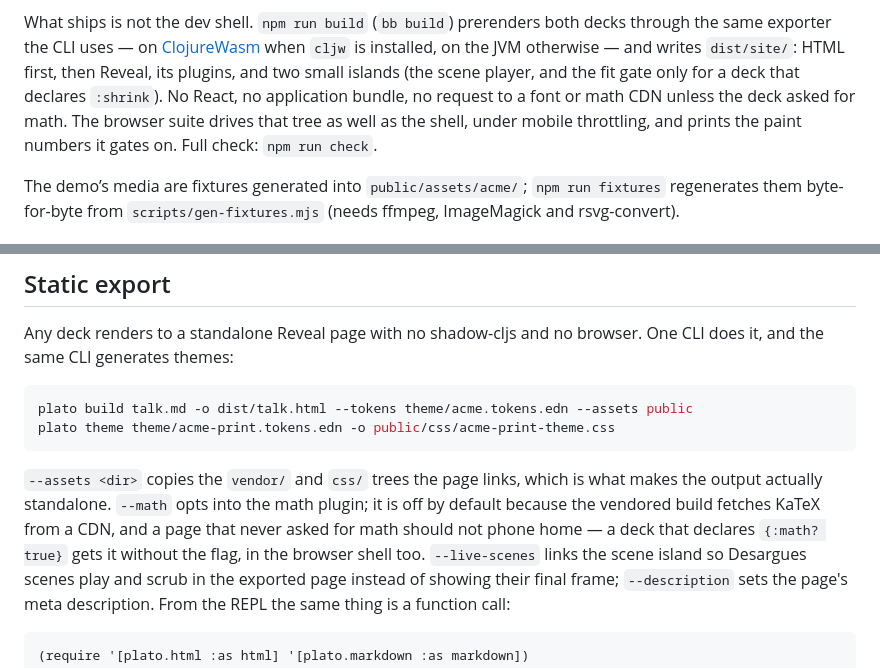
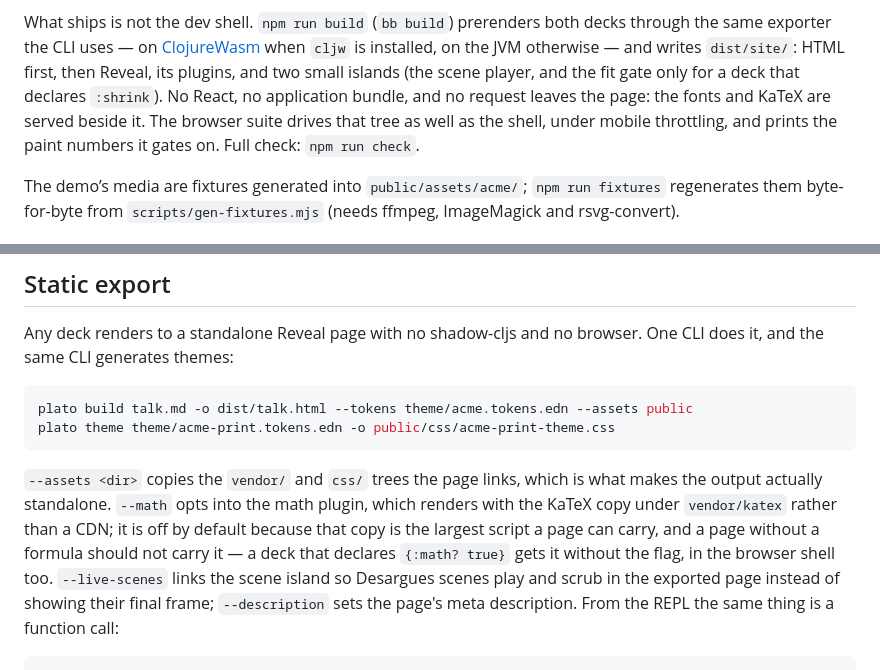
Before and after one commit to BuddhiLW/plato, a Markdown page: README.md, 2 parts joined by grey strips. GitHub-like rendering.

```diff
--- a/README.md
+++ b/README.md
@@ -38,8 +38,8 @@ What ships is not the dev shell. `npm run build` (`bb build`) prerenders both de
 the same exporter the CLI uses — on [ClojureWasm](https://github.com/clojurewasm) when `cljw`
 is installed, on the JVM otherwise — and writes `dist/site/`: HTML first, then Reveal, its
 plugins, and two small islands (the scene player, and the fit gate only for a deck that
-declares `:shrink`). No React, no application bundle, no request to a font or math CDN
-unless the deck asked for math. The browser suite drives that tree as well as the shell,
+declares `:shrink`). No React, no application bundle, and no request leaves the page: the
+fonts and KaTeX are served beside it. The browser suite drives that tree as well as the shell,
 under mobile throttling, and prints the paint numbers it gates on. Full check: `npm run check`.
 
 The demo’s media are fixtures generated into `public/assets/acme/`; `npm run fixtures` regenerates them byte-for-byte from `scripts/gen-fixtures.mjs` (needs ffmpeg, ImageMagick and rsvg-convert).
@@ -261,9 +261,10 @@ plato theme theme/acme-print.tokens.edn -o public/css/acme-print-theme.css
 ~~~
 
 `--assets <dir>` copies the `vendor/` and `css/` trees the page links, which is what makes the
-output actually standalone. `--math` opts into the math plugin; it is off by default because the
-vendored build fetches KaTeX from a CDN, and a page that never asked for math should not phone
-home — a deck that declares `{:math? true}` gets it without the flag, in the browser shell too.
+output actually standalone. `--math` opts into the math plugin, which renders with the KaTeX copy
+under `vendor/katex` rather than a CDN; it is off by default because that copy is the largest
+script a page can carry, and a page without a formula should not carry it — a deck that declares
+`{:math? true}` gets it without the flag, in the browser shell too.
 `--live-scenes` links the scene island so Desargues scenes play and scrub in the exported page
 instead of showing their final frame; `--description` sets the page's meta description. From
 the REPL the same thing is a function call:
```
Also changed, not shown: docs/authoring.md (+36 -1 lines).
